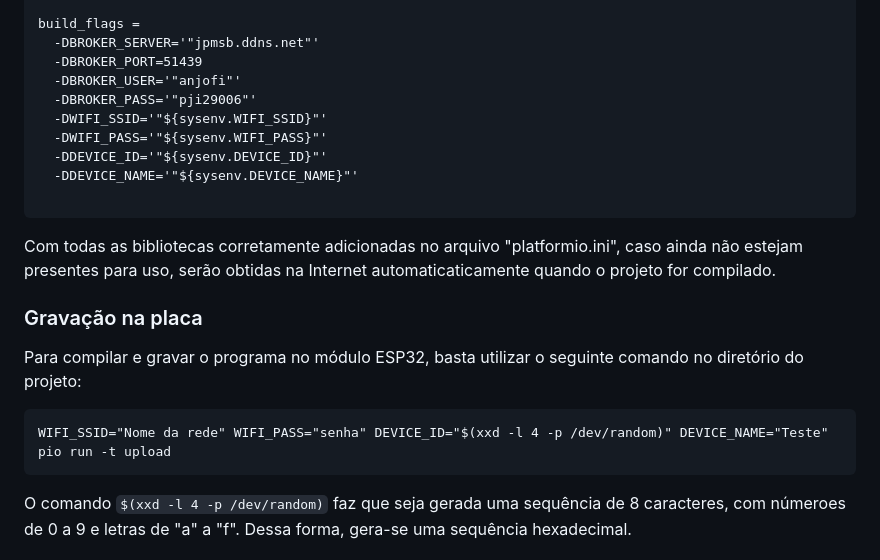
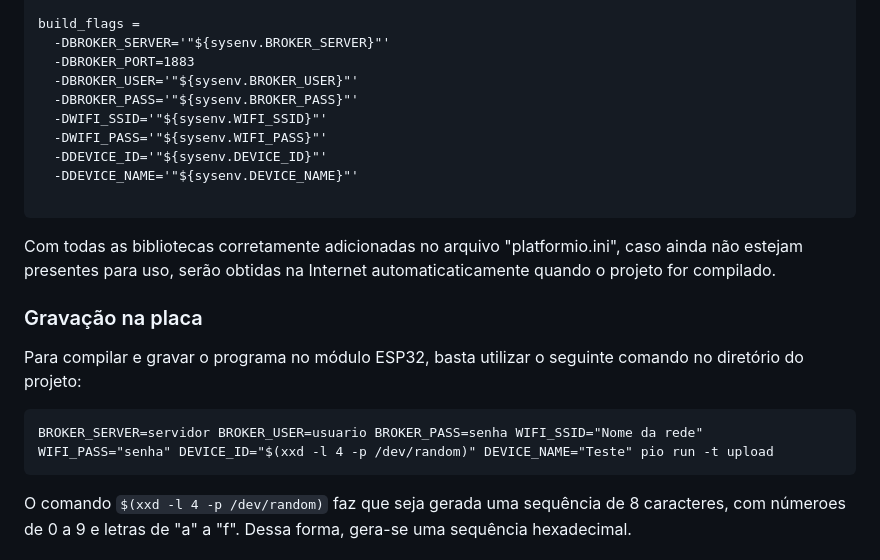
Before and after one commit to jpmsb/ifsc-pji2-2023-1-anjofi, a Markdown page: anjo/README.md, the part around the change. Rendered like a GitHub page.

Commit message:
Documentação ajustada.

````diff
--- a/anjo/README.md
+++ b/anjo/README.md
@@ -117,10 +117,10 @@ lib_deps =
   arduino-libraries/ArduinoMqttClient@^0.1.7
 
 build_flags =
-  -DBROKER_SERVER='"jpmsb.ddns.net"'
-  -DBROKER_PORT=51439
-  -DBROKER_USER='"anjofi"'
-  -DBROKER_PASS='"pji29006"'
+  -DBROKER_SERVER='"${sysenv.BROKER_SERVER}"'
+  -DBROKER_PORT=1883
+  -DBROKER_USER='"${sysenv.BROKER_USER}"'
+  -DBROKER_PASS='"${sysenv.BROKER_PASS}"'
   -DWIFI_SSID='"${sysenv.WIFI_SSID}"'
   -DWIFI_PASS='"${sysenv.WIFI_PASS}"'
   -DDEVICE_ID='"${sysenv.DEVICE_ID}"'
@@ -135,7 +135,7 @@ Com todas as bibliotecas corretamente adicionadas no arquivo "platformio.ini", c
 Para compilar e gravar o programa no módulo ESP32, basta utilizar o seguinte comando no diretório do projeto:
 
 ```
-WIFI_SSID="Nome da rede" WIFI_PASS="senha" DEVICE_ID="$(xxd -l 4 -p /dev/random)" DEVICE_NAME="Teste" pio run -t upload
+BROKER_SERVER=servidor BROKER_USER=usuario BROKER_PASS=senha WIFI_SSID="Nome da rede" WIFI_PASS="senha" DEVICE_ID="$(xxd -l 4 -p /dev/random)" DEVICE_NAME="Teste" pio run -t upload
 ```
 
 O comando `$(xxd -l 4 -p /dev/random)` faz que seja gerada uma sequência de 8 caracteres, com númeroes de 0 a 9 e letras de "a" a "f". Dessa forma, gera-se uma sequência hexadecimal.
````
